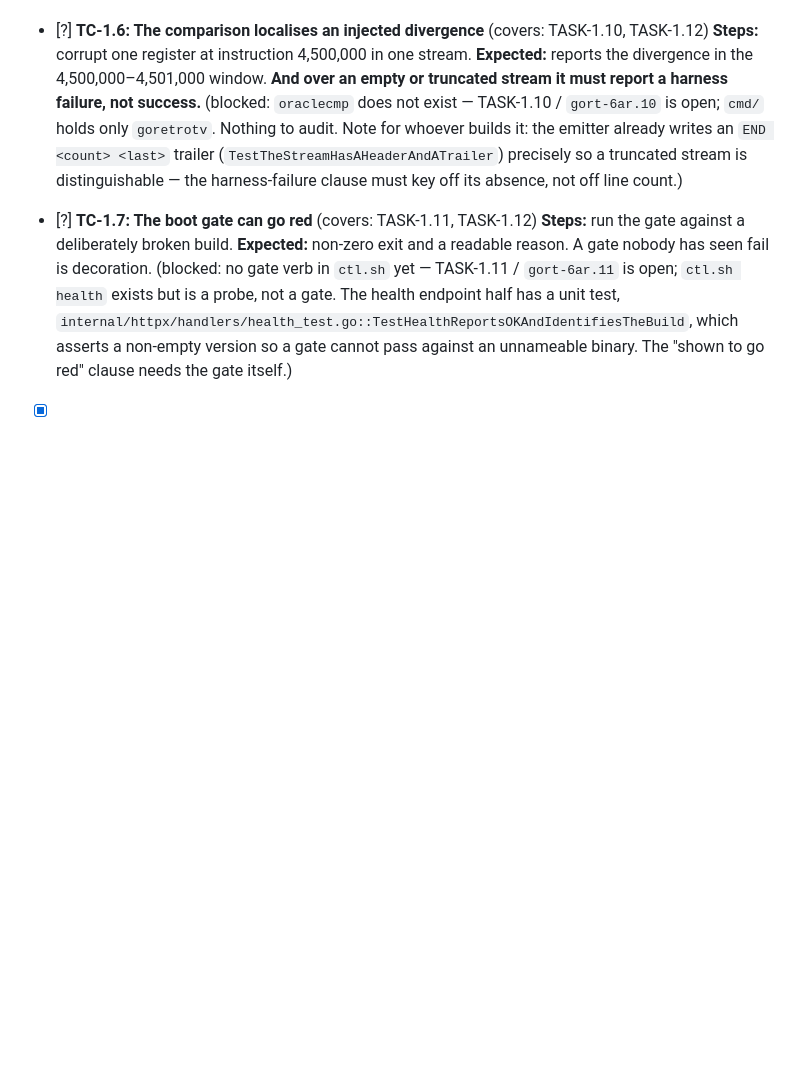
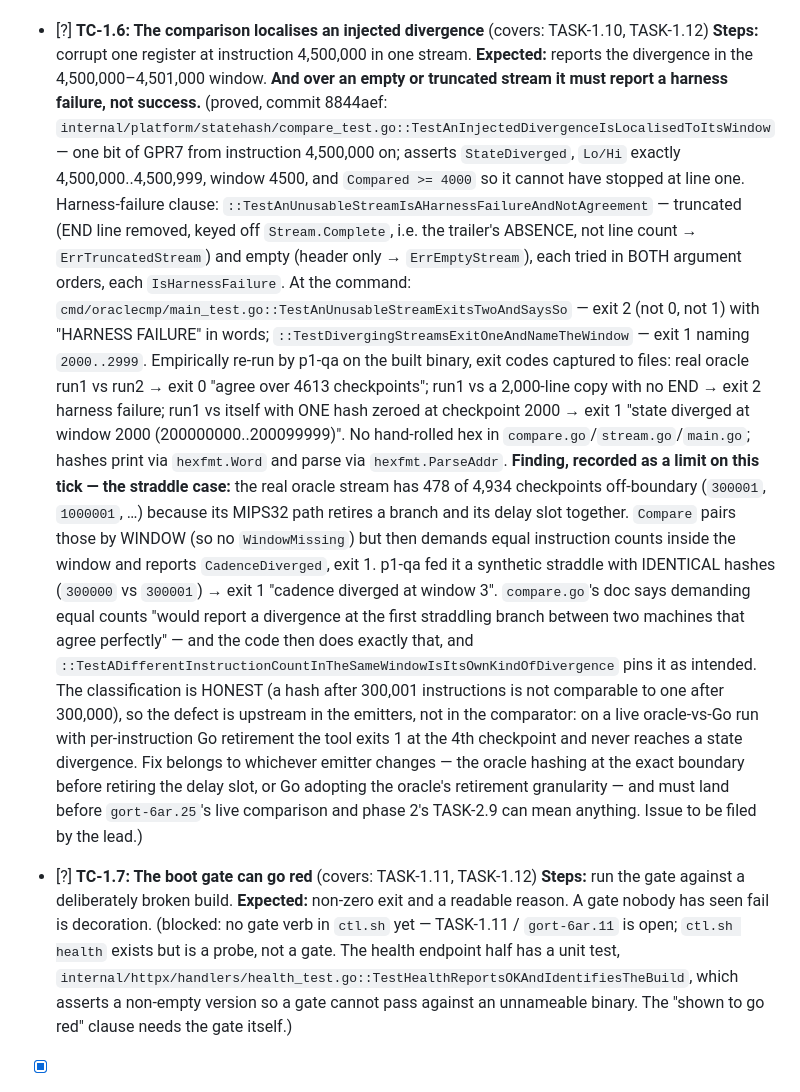
Before and after one commit to ddunford/GoRetroTv, a Markdown page: plan/test-plan-phase-1.md, the part around the change. GitHub-like rendering; blank space fills up the shorter version.

Commit message:
Phase 1 test plan: TC-1.6 proved against oraclecmp, with the straddle recorded as a limit
Both clauses as written are proved by committed tests and re-run on the built
binary against the real oracle streams (agree exit 0, truncated exit 2, one
altered hash exit 1 localised). The recorded limit: a one-instruction straddle
with identical hashes exits 1 as a cadence divergence, and the real oracle
stream has 478 such checkpoints, so a live oracle-vs-Go comparison stops at
checkpoint 4 until an emitter samples at the exact boundary.

```diff
--- a/plan/test-plan-phase-1.md
+++ b/plan/test-plan-phase-1.md
@@ -107,11 +107,35 @@ a file, not read through a pipe). The real firmware is on this machine, so
   **Steps:** corrupt one register at instruction 4,500,000 in one stream.
   **Expected:** reports the divergence in the 4,500,000–4,501,000 window. **And over an empty or
   truncated stream it must report a harness failure, not success.**
-  (blocked: `oraclecmp` does not exist — TASK-1.10 / `gort-6ar.10` is open; `cmd/` holds only
-  `goretrotv`. Nothing to audit. Note for whoever builds it: the emitter already writes an
-  `END <count> <last>` trailer (`TestTheStreamHasAHeaderAndATrailer`) precisely so a truncated
-  stream is distinguishable — the harness-failure clause must key off its absence, not off line
-  count.)
+  (proved, commit 8844aef: `internal/platform/statehash/compare_test.go::TestAnInjectedDivergenceIsLocalisedToItsWindow`
+  — one bit of GPR7 from instruction 4,500,000 on; asserts `StateDiverged`, `Lo/Hi` exactly
+  4,500,000..4,500,999, window 4500, and `Compared >= 4000` so it cannot have stopped at line one.
+  Harness-failure clause: `::TestAnUnusableStreamIsAHarnessFailureAndNotAgreement` — truncated
+  (END line removed, keyed off `Stream.Complete`, i.e. the trailer's ABSENCE, not line count →
+  `ErrTruncatedStream`) and empty (header only → `ErrEmptyStream`), each tried in BOTH argument
+  orders, each `IsHarnessFailure`. At the command: `cmd/oraclecmp/main_test.go::TestAnUnusableStreamExitsTwoAndSaysSo`
+  — exit 2 (not 0, not 1) with "HARNESS FAILURE" in words; `::TestDivergingStreamsExitOneAndNameTheWindow`
+  — exit 1 naming `2000..2999`. Empirically re-run by p1-qa on the built binary, exit codes
+  captured to files: real oracle run1 vs run2 → exit 0 "agree over 4613 checkpoints"; run1 vs a
+  2,000-line copy with no END → exit 2 harness failure; run1 vs itself with ONE hash zeroed at
+  checkpoint 2000 → exit 1 "state diverged at window 2000 (200000000..200099999)". No hand-rolled
+  hex in `compare.go`/`stream.go`/`main.go`; hashes print via `hexfmt.Word` and parse via
+  `hexfmt.ParseAddr`.
+  **Finding, recorded as a limit on this tick — the straddle case:** the real oracle stream has
+  478 of 4,934 checkpoints off-boundary (`300001`, `1000001`, …) because its MIPS32 path retires a
+  branch and its delay slot together. `Compare` pairs those by WINDOW (so no `WindowMissing`) but
+  then demands equal instruction counts inside the window and reports `CadenceDiverged`, exit 1.
+  p1-qa fed it a synthetic straddle with IDENTICAL hashes (`300000` vs `300001`) → exit 1 "cadence
+  diverged at window 3". `compare.go`'s doc says demanding equal counts "would report a
+  divergence at the first straddling branch between two machines that agree perfectly" — and the
+  code then does exactly that, and `::TestADifferentInstructionCountInTheSameWindowIsItsOwnKindOfDivergence`
+  pins it as intended. The classification is HONEST (a hash after 300,001 instructions is not
+  comparable to one after 300,000), so the defect is upstream in the emitters, not in the
+  comparator: on a live oracle-vs-Go run with per-instruction Go retirement the tool exits 1 at
+  the 4th checkpoint and never reaches a state divergence. Fix belongs to whichever emitter
+  changes — the oracle hashing at the exact boundary before retiring the delay slot, or Go
+  adopting the oracle's retirement granularity — and must land before `gort-6ar.25`'s live
+  comparison and phase 2's TASK-2.9 can mean anything. Issue to be filed by the lead.)
 
 - [?] **TC-1.7: The boot gate can go red** (covers: TASK-1.11, TASK-1.12)
   **Steps:** run the gate against a deliberately broken build.
```
